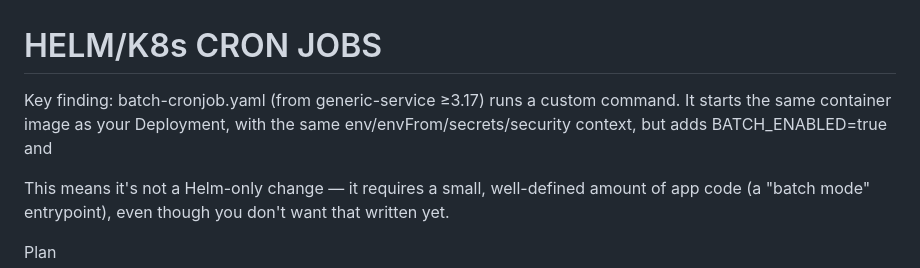
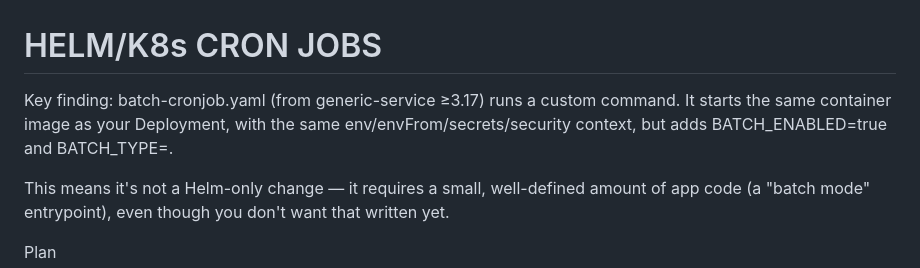
Before and after one commit to ministryofjustice/hmpps-esupervision-api, a Markdown page: docs/HELM-AND-K8s-CRON-JOBS.md, the part around the change. Drawn GitHub-style.

Commit message:
update docs
Co-authored-by: Copilot Autofix powered by AI <175728472+Copilot@users.noreply.github.com>

```diff
--- a/docs/HELM-AND-K8s-CRON-JOBS.md
+++ b/docs/HELM-AND-K8s-CRON-JOBS.md
@@ -1,6 +1,6 @@
 # HELM/K8s CRON JOBS
 
-Key finding: batch-cronjob.yaml (from generic-service ≥3.17) runs a custom command. It starts the same container image as your Deployment, with the same env/envFrom/secrets/security context, but adds BATCH_ENABLED=true and
+Key finding: batch-cronjob.yaml (from generic-service ≥3.17) runs a custom command. It starts the same container image as your Deployment, with the same env/envFrom/secrets/security context, but adds BATCH_ENABLED=true and BATCH_TYPE=<job type>.
 
   This means it's not a Helm-only change — it requires a small, well-defined amount of app code (a "batch mode" entrypoint), even though you don't want that written yet.
 
```
